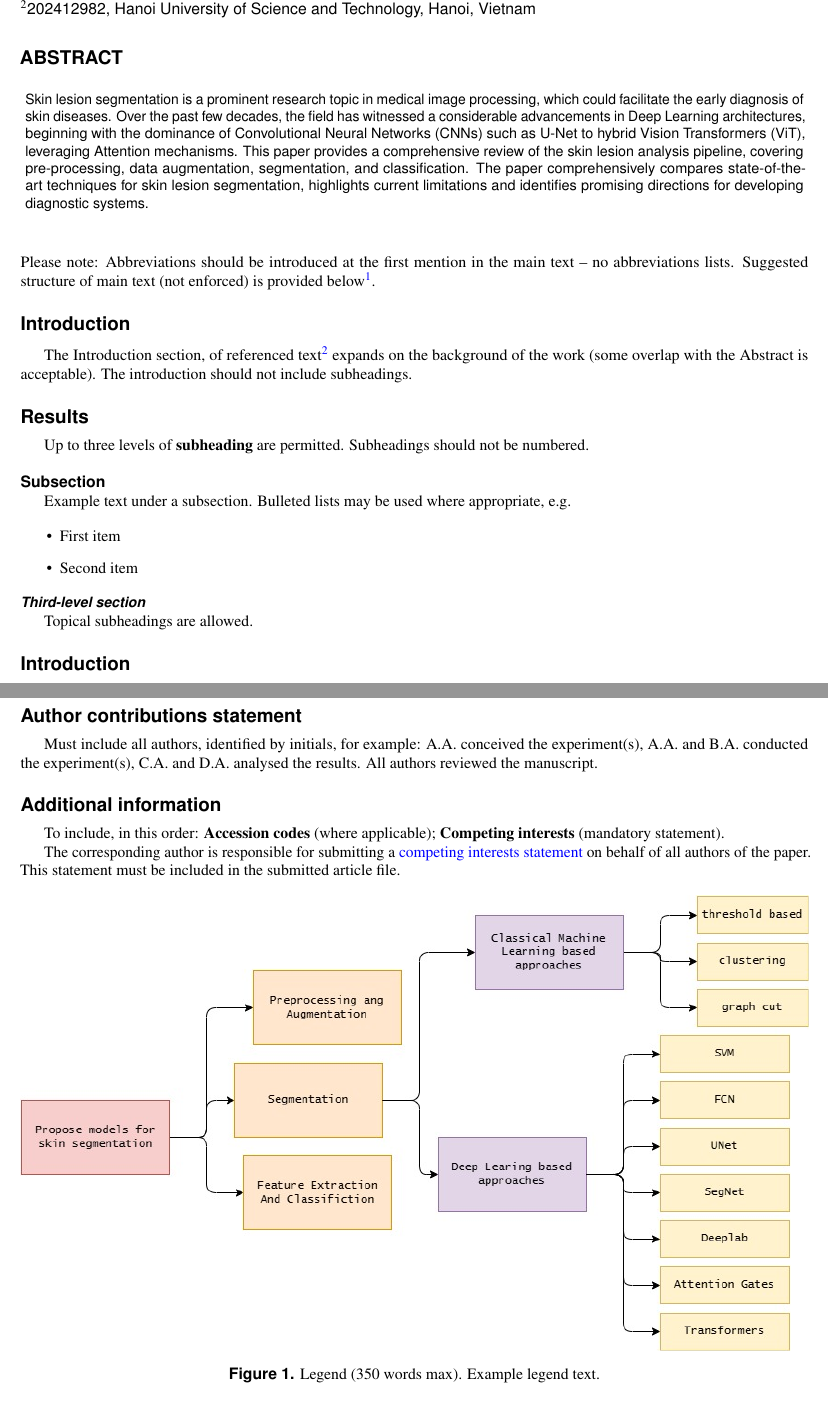
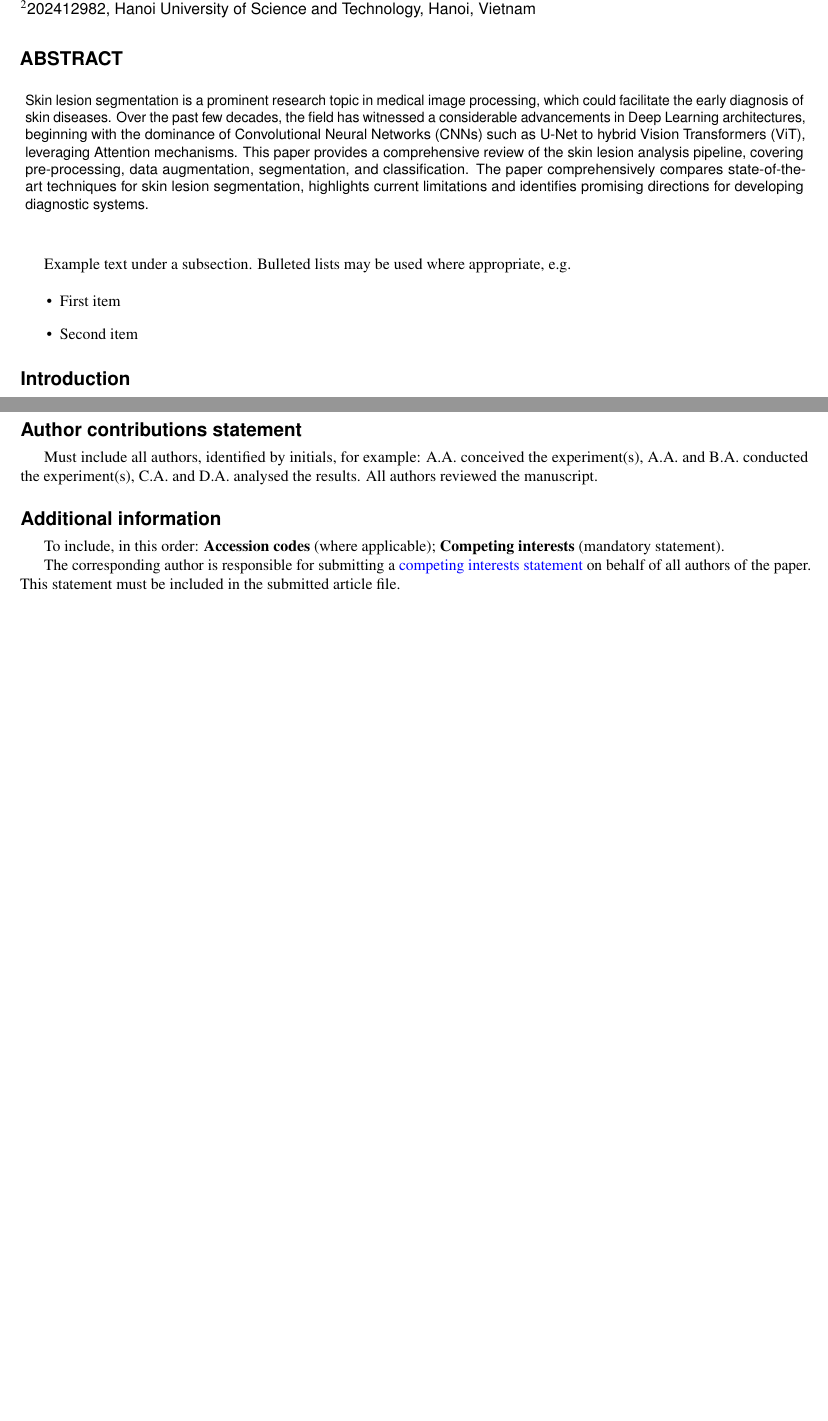
Before and after one commit to HungkhongNgu/Review-paper, a LaTeX paper (main.tex): two parts of pages 1 and 3 of 3 before the commit and two parts of pages 1 and 3 of 4 after it, joined at a grey line, cut so that both start at the same text, the shorter picture padded with empty space. The pictures show the PDF file main.pdf that the author committed with the source.

Commit message:
Update files

```diff
--- a/main.tex
+++ b/main.tex
@@ -25,28 +25,12 @@ Skin lesion segmentation is a prominent research topic in medical image processi
 %
 \thispagestyle{empty}
 
-\noindent Please note: Abbreviations should be introduced at the first mention in the main text – no abbreviations lists. Suggested structure of main text (not enforced) is provided below\cite{GAN}.
-
-\section*{Introduction}
-
-The Introduction section, of referenced text\cite{Deeplab} expands on the background of the work (some overlap with the Abstract is acceptable). The introduction should not include subheadings.
-
-\section*{Results}
-
-Up to three levels of \textbf{subheading} are permitted. Subheadings should not be numbered.
-
-\subsection*{Subsection}
-
 Example text under a subsection. Bulleted lists may be used where appropriate, e.g.
 
 \begin{itemize}
 \item First item
 \item Second item
 \end{itemize}
-
-\subsubsection*{Third-level section}
-
-Topical subheadings are allowed.
 
 \section*{Introduction}
 
@@ -89,14 +99,6 @@ A.A. conceived the experiment(s),  A.A. and B.A. conducted the experiment(s), C.
 To include, in this order: \textbf{Accession codes} (where applicable); \textbf{Competing interests} (mandatory statement).
 
 The corresponding author is responsible for submitting a \href{http://www.nature.com/srep/policies/index.html#competing}{competing interests statement} on behalf of all authors of the paper. This statement must be included in the submitted article file.
-
-\begin{figure}[ht]
-\centering
-\includegraphics[width=\linewidth]{Taxonomy}
-\caption{Legend (350 words max). Example legend text.}
-\label{fig:stream}
-\end{figure}
-
 \begin{table}[ht]
 \centering
 \begin{tabular}{|l|l|l|}
```
Also changed, not shown: Taxonomy.jpg, main.bbl, main.pdf, main.tex (30 more changed lines).
